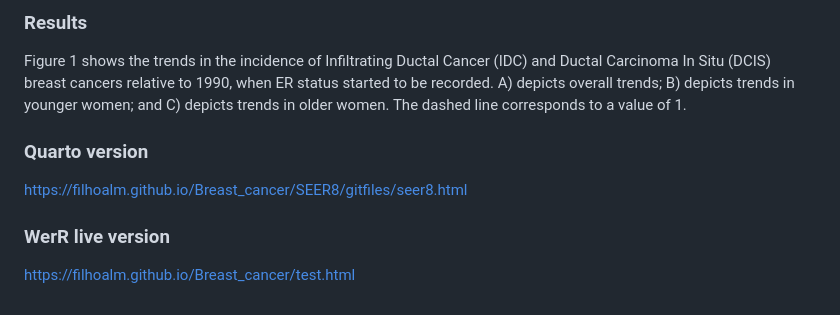
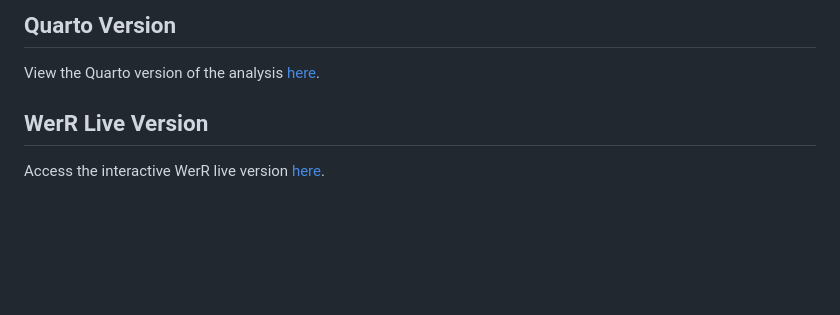
Before and after one commit to filhoalm/Breast_cancer, a Markdown page: README.md, the part around one of its changes. GitHub-like rendering; blank space fills up the shorter version.

```diff
--- a/README.md
+++ b/README.md
@@ -57,11 +66,6 @@ Malignant breast cancer in females, by age, race an ethnicity, ER status, PR, st
 
-### Results
+## Quarto Version
+View the Quarto version of the analysis [here](https://filhoalm.github.io/Breast_cancer/SEER8/gitfiles/seer8.html).
 
-
-Figure 1 shows the trends in the incidence of Infiltrating Ductal Cancer (IDC) and Ductal Carcinoma In Situ (DCIS) breast cancers relative to 1990, when ER status started to be recorded. A) depicts overall trends; B) depicts trends in younger women; and C) depicts trends in older women. The dashed line corresponds to a value of 1.
-
-### Quarto version
-https://filhoalm.github.io/Breast_cancer/SEER8/gitfiles/seer8.html
-
-### WerR live version
-https://filhoalm.github.io/Breast_cancer/test.html
+## WerR Live Version
+Access the interactive WerR live version [here](https://filhoalm.github.io/Breast_cancer/test.html).
```
Also changed, not shown: other parts of README.md (+45 -36 lines).
